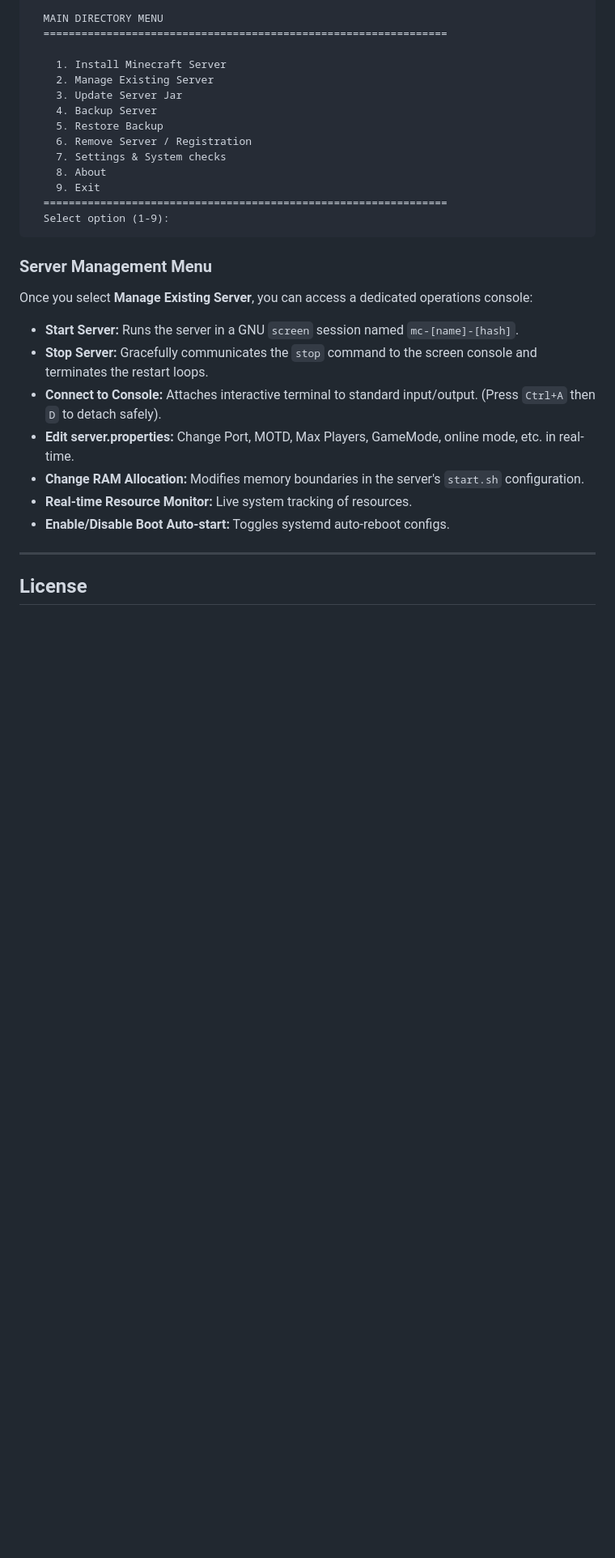
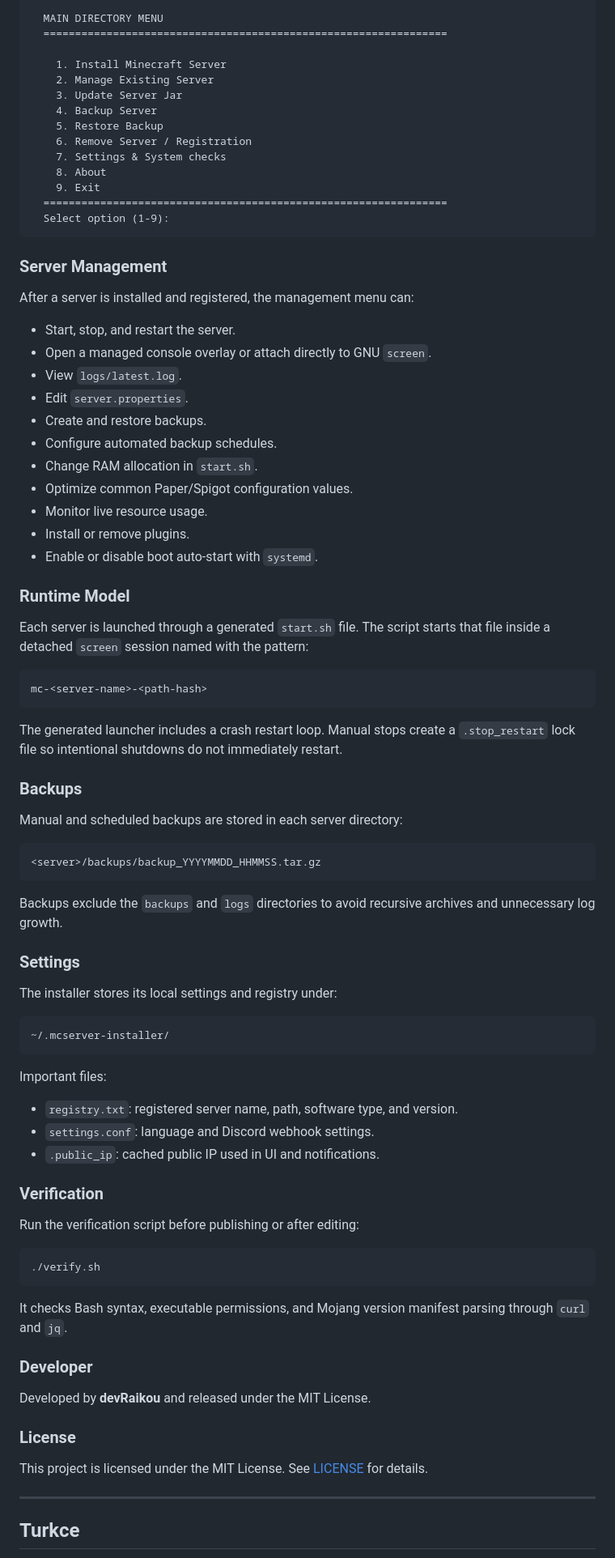
Before and after one commit to devRaikou/mcserver-installer, a Markdown page: README.md, the part around one of its changes. Shown at 81% size. Drawn GitHub-style; blank space fills up the shorter version.

````diff
--- a/README.md
+++ b/README.md
@@ -110,19 +104,75 @@ When launched, the script presents an interactive dashboard:
   Select option (1-9):
 ```
 
-### Server Management Menu
+### Server Management
 
-Once you select **Manage Existing Server**, you can access a dedicated operations console:
+After a server is installed and registered, the management menu can:
 
-- **Start Server:** Runs the server in a GNU `screen` session named `mc-[name]-[hash]`.
-- **Stop Server:** Gracefully communicates the `stop` command to the screen console and terminates the restart loops.
-- **Connect to Console:** Attaches interactive terminal to standard input/output. (Press `Ctrl+A` then `D` to detach safely).
-- **Edit server.properties:** Change Port, MOTD, Max Players, GameMode, online mode, etc. in real-time.
-- **Change RAM Allocation:** Modifies memory boundaries in the server's `start.sh` configuration.
-- **Real-time Resource Monitor:** Live system tracking of resources.
-- **Enable/Disable Boot Auto-start:** Toggles systemd auto-reboot configs.
+- Start, stop, and restart the server.
+- Open a managed console overlay or attach directly to GNU `screen`.
+- View `logs/latest.log`.
+- Edit `server.properties`.
+- Create and restore backups.
+- Configure automated backup schedules.
+- Change RAM allocation in `start.sh`.
+- Optimize common Paper/Spigot configuration values.
+- Monitor live resource usage.
+- Install or remove plugins.
+- Enable or disable boot auto-start with `systemd`.
+
+### Runtime Model
+
+Each server is launched through a generated `start.sh` file. The script starts that file inside a detached `screen` session named with the pattern:
+
+```text
+mc-<server-name>-<path-hash>
+```
+
+The generated launcher includes a crash restart loop. Manual stops create a `.stop_restart` lock file so intentional shutdowns do not immediately restart.
+
+### Backups
+
+Manual and scheduled backups are stored in each server directory:
+
+```text
+<server>/backups/backup_YYYYMMDD_HHMMSS.tar.gz
+```
+
+Backups exclude the `backups` and `logs` directories to avoid recursive archives and unnecessary log growth.
+
+### Settings
+
+The installer stores its local settings and registry under:
+
+```text
+~/.mcserver-installer/
+```
+
+Important files:
+
+- `registry.txt`: registered server name, path, software type, and version.
+- `settings.conf`: language and Discord webhook settings.
+- `.public_ip`: cached public IP used in UI and notifications.
+
+### Verification
+
+Run the verification script before publishing or after editing:
+
+```bash
+./verify.sh
+```
+
+It checks Bash syntax, executable permissions, and Mojang version manifest parsing through `curl` and `jq`.
+
+### Developer
+
+Developed by **devRaikou** and released under the MIT License.
+
+### License
+
+This project is licensed under the MIT License. See [LICENSE](LICENSE) for details.
 
 ---
 
-## License
+## Turkce
 
````
Also changed, not shown: other parts of README.md (+214 -61 lines), README_TR.md (deleted, +0 -129 lines).
